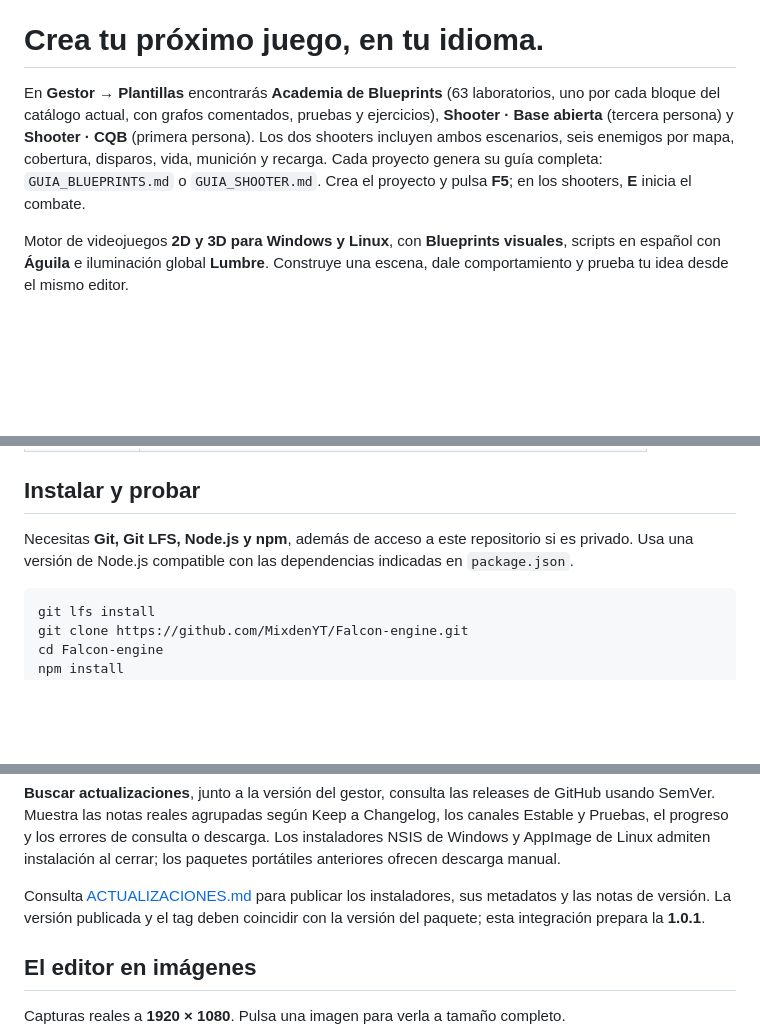
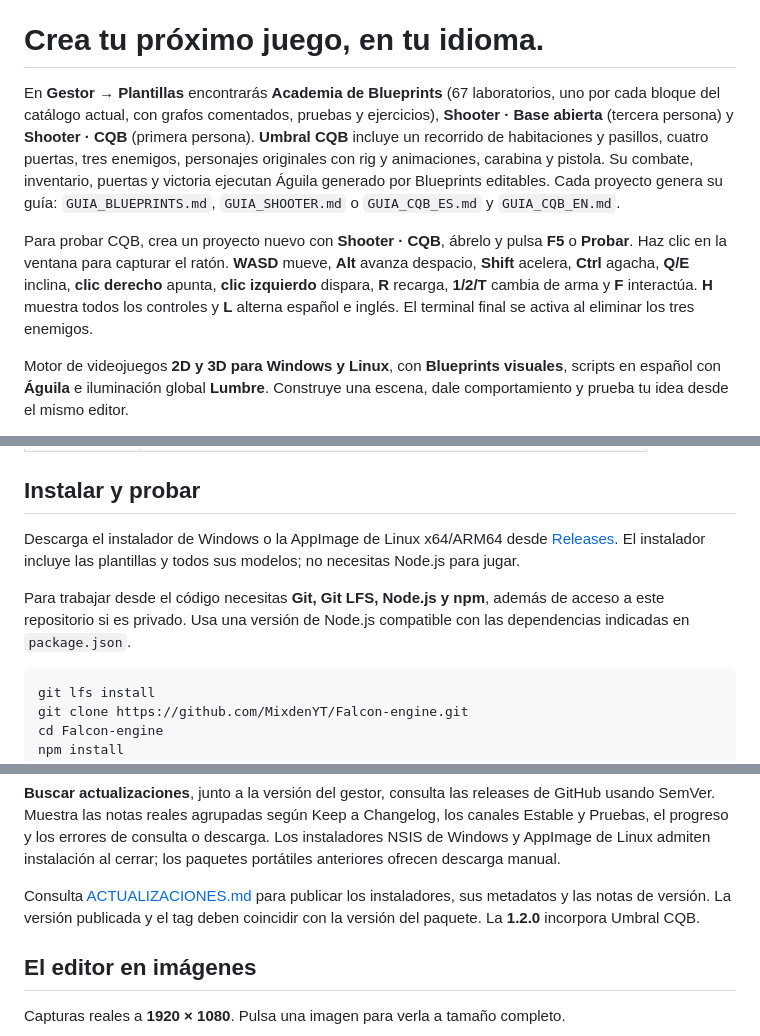
Before and after one commit to MixdenYT/Falcon-engine, a Markdown page: README.md, 3 parts joined by grey strips. Drawn GitHub-style; blank space fills up the shorter version.

Commit message:
docs: actualizar instrucciones de Umbral CQB y entrega 1.2.0 desde main

````diff
--- a/README.md
+++ b/README.md
@@ -2,7 +2,9 @@
 
 # Crea tu próximo juego, en tu idioma.
 
-En **Gestor → Plantillas** encontrarás **Academia de Blueprints** (63 laboratorios, uno por cada bloque del catálogo actual, con grafos comentados, pruebas y ejercicios), **Shooter · Base abierta** (tercera persona) y **Shooter · CQB** (primera persona). Los dos shooters incluyen ambos escenarios, seis enemigos por mapa, cobertura, disparos, vida, munición y recarga. Cada proyecto genera su guía completa: `GUIA_BLUEPRINTS.md` o `GUIA_SHOOTER.md`. Crea el proyecto y pulsa **F5**; en los shooters, **E** inicia el combate.
+En **Gestor → Plantillas** encontrarás **Academia de Blueprints** (67 laboratorios, uno por cada bloque del catálogo actual, con grafos comentados, pruebas y ejercicios), **Shooter · Base abierta** (tercera persona) y **Shooter · CQB** (primera persona). **Umbral CQB** incluye un recorrido de habitaciones y pasillos, cuatro puertas, tres enemigos, personajes originales con rig y animaciones, carabina y pistola. Su combate, inventario, puertas y victoria ejecutan Águila generado por Blueprints editables. Cada proyecto genera su guía: `GUIA_BLUEPRINTS.md`, `GUIA_SHOOTER.md` o `GUIA_CQB_ES.md` y `GUIA_CQB_EN.md`.
+
+Para probar CQB, crea un proyecto nuevo con **Shooter · CQB**, ábrelo y pulsa **F5** o **Probar**. Haz clic en la ventana para capturar el ratón. **WASD** mueve, **Alt** avanza despacio, **Shift** acelera, **Ctrl** agacha, **Q/E** inclina, **clic derecho** apunta, **clic izquierdo** dispara, **R** recarga, **1/2/T** cambia de arma y **F** interactúa. **H** muestra todos los controles y **L** alterna español e inglés. El terminal final se activa al eliminar los tres enemigos.
 
 Motor de videojuegos **2D y 3D para Windows y Linux**, con **Blueprints visuales**, scripts en español con **Águila** e iluminación global **Lumbre**. Construye una escena, dale comportamiento y prueba tu idea desde el mismo editor.
 
@@ -25,7 +27,9 @@ Motor de videojuegos **2D y 3D para Windows y Linux**, con **Blueprints visuales
 
 ## Instalar y probar
 
-Necesitas **Git, Git LFS, Node.js y npm**, además de acceso a este repositorio si es privado. Usa una versión de Node.js compatible con las dependencias indicadas en `package.json`.
+Descarga el instalador de Windows o la AppImage de Linux x64/ARM64 desde [Releases](https://github.com/MixdenYT/Falcon-engine/releases/latest). El instalador incluye las plantillas y todos sus modelos; no necesitas Node.js para jugar.
+
+Para trabajar desde el código necesitas **Git, Git LFS, Node.js y npm**, además de acceso a este repositorio si es privado. Usa una versión de Node.js compatible con las dependencias indicadas en `package.json`.
 
 ```sh
 git lfs install
@@ -59,7 +63,7 @@ cerrar; los paquetes portátiles anteriores ofrecen descarga manual.
 
 Consulta [ACTUALIZACIONES.md](ACTUALIZACIONES.md) para publicar los instaladores,
 sus metadatos y las notas de versión. La versión publicada y el tag deben coincidir
-con la versión del paquete; esta integración prepara la **1.0.1**.
+con la versión del paquete. La **1.2.0** incorpora Umbral CQB.
 
 ## El editor en imágenes
 
````
Also changed, not shown: ACTUALIZACIONES.md (+4 -2 lines), notas/v1.2.0.md (+7 -3 lines).
